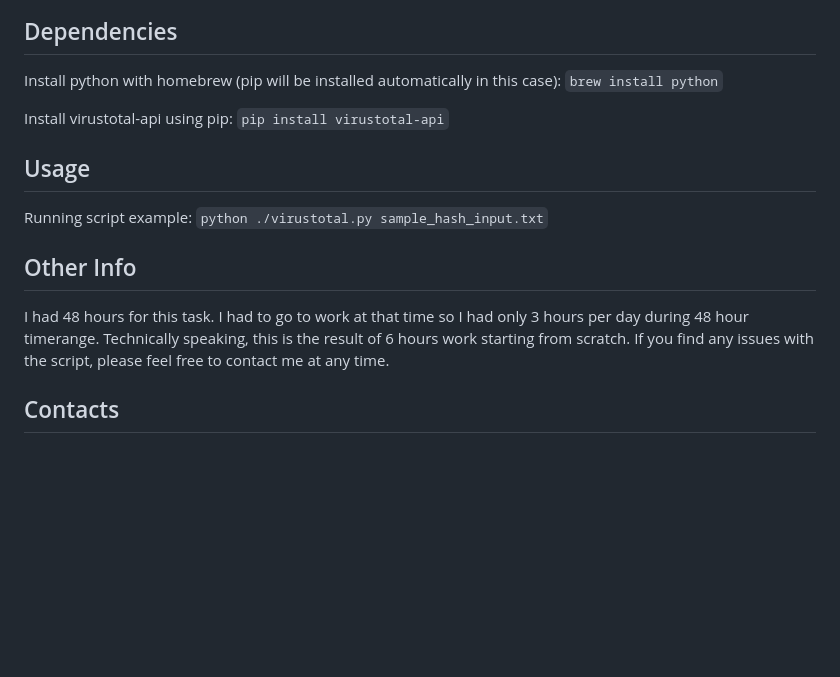
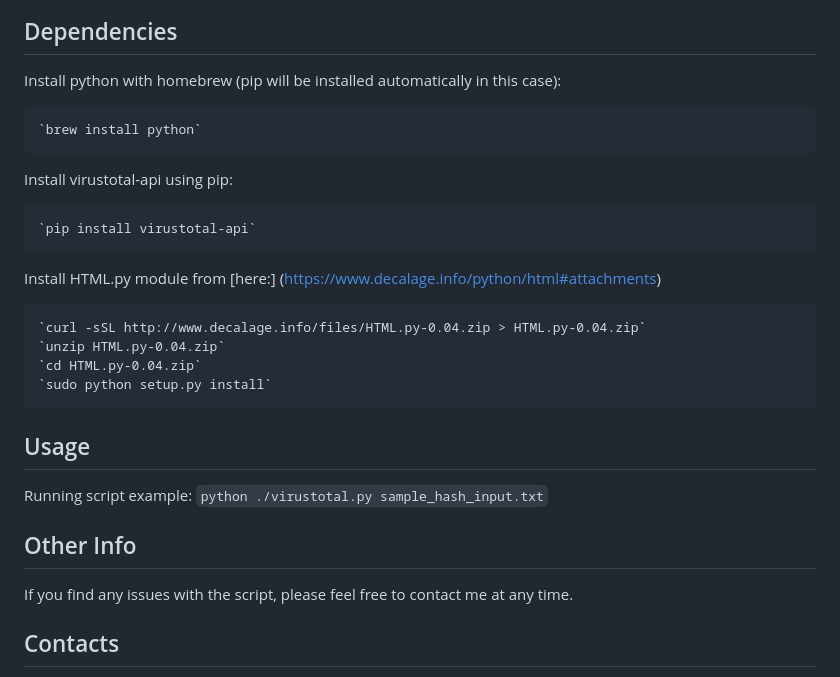
Before and after one commit to drew1kun/virustotal-api-hashcheck, a Markdown page: README.md, the part around the change. Drawn GitHub-style; blank space fills up the shorter version.

````diff
--- a/README.md
+++ b/README.md
@@ -16,19 +16,28 @@ Script was tested on MacOS 10.11.6
 
 ## Dependencies ##
 Install python with homebrew (pip will be installed automatically in this case):
+
     `brew install python`
 
 Install virustotal-api using pip:
+
     `pip install virustotal-api`
+
+Install HTML.py module from [here:] (https://www.decalage.info/python/html#attachments)
+
+```
+`curl -sSL http://www.decalage.info/files/HTML.py-0.04.zip > HTML.py-0.04.zip`
+`unzip HTML.py-0.04.zip`
+`cd HTML.py-0.04.zip`
+`sudo python setup.py install`
+```
 
 ## Usage ##
 Running script example:
     `python ./virustotal.py sample_hash_input.txt`
 
 ## Other Info ##
-I had 48 hours for this task.
-I had to go to work at that time so I had only 3 hours per day during 48 hour timerange.
-Technically speaking, this is the result of 6 hours work starting from scratch.
+
 If you find any issues with the script, please feel free to contact me at any time.
 
 ## Contacts ##
````
Also changed, not shown: favicon.png (added), 18 other files.
